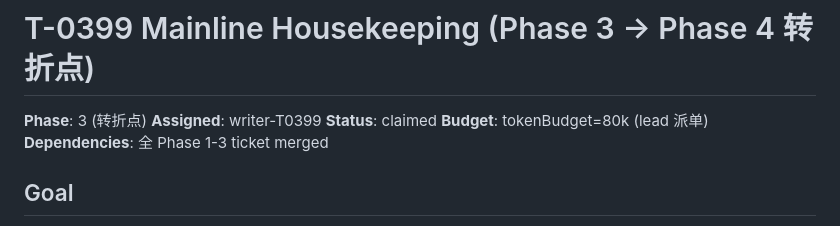
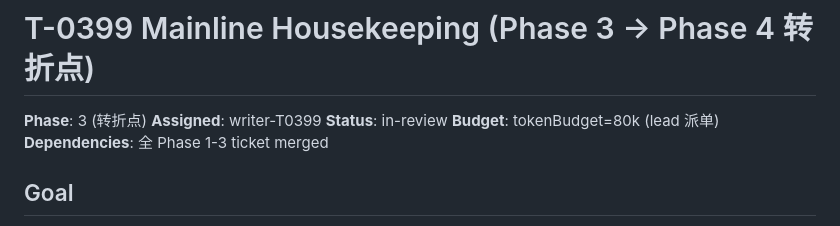
Before and after one commit to Loong0x00/quill, a Markdown page: tasks/T-0399-mainline-housekeeping.md, the part around the change. Drawn GitHub-style.

Commit message:
T-0399: Status claimed -> in-review

```diff
--- a/tasks/T-0399-mainline-housekeeping.md
+++ b/tasks/T-0399-mainline-housekeeping.md
@@ -2,7 +2,7 @@
 
 **Phase**: 3 (转折点)
 **Assigned**: writer-T0399
-**Status**: claimed
+**Status**: in-review
 **Budget**: tokenBudget=80k (lead 派单)
 **Dependencies**: 全 Phase 1-3 ticket merged
 
```
